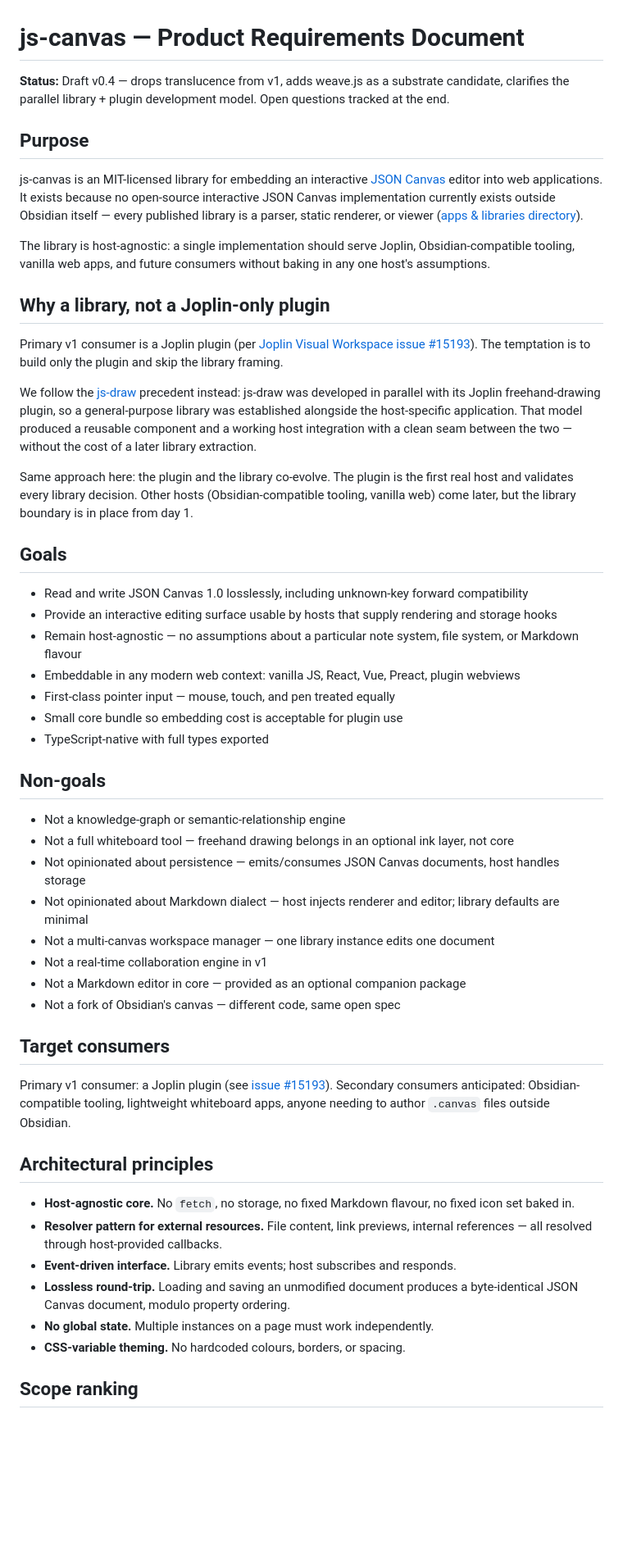
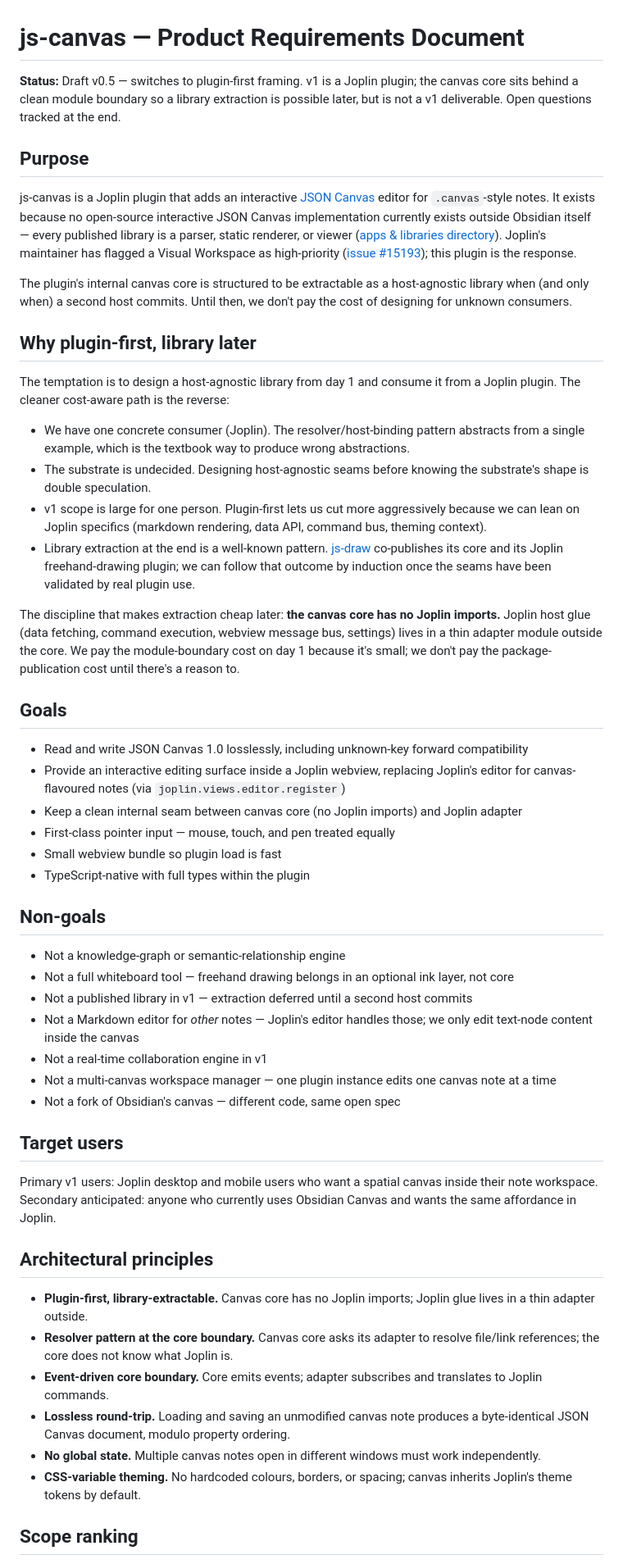
Before and after one commit to alondmnt/joplin-plugin-json-canvas, a Markdown page: docs/prd.md, the part around one of its changes. Shown at 82% size. Drawn GitHub-style; blank space fills up the shorter version.

```diff
--- a/docs/prd.md
+++ b/docs/prd.md
@@ -1,54 +1,55 @@
 # js-canvas — Product Requirements Document
 
-**Status:** Draft v0.4 — drops translucence from v1, adds weave.js as a substrate candidate, clarifies the parallel library + plugin development model. Open questions tracked at the end.
+**Status:** Draft v0.5 — switches to plugin-first framing. v1 is a Joplin plugin; the canvas core sits behind a clean module boundary so a library extraction is possible later, but is not a v1 deliverable. Open questions tracked at the end.
 
 ## Purpose
 
-js-canvas is an MIT-licensed library for embedding an interactive [JSON Canvas](https://jsoncanvas.org/) editor into web applications. It exists because no open-source interactive JSON Canvas implementation currently exists outside Obsidian itself — every published library is a parser, static renderer, or viewer ([apps & libraries directory](https://jsoncanvas.org/docs/apps/)).
+js-canvas is a Joplin plugin that adds an interactive [JSON Canvas](https://jsoncanvas.org/) editor for `.canvas`-style notes. It exists because no open-source interactive JSON Canvas implementation currently exists outside Obsidian itself — every published library is a parser, static renderer, or viewer ([apps & libraries directory](https://jsoncanvas.org/docs/apps/)). Joplin's maintainer has flagged a Visual Workspace as high-priority ([issue #15193](https://github.com/laurent22/joplin/issues/15193)); this plugin is the response.
 
-The library is host-agnostic: a single implementation should serve Joplin, Obsidian-compatible tooling, vanilla web apps, and future consumers without baking in any one host's assumptions.
+The plugin's internal canvas core is structured to be extractable as a host-agnostic library when (and only when) a second host commits. Until then, we don't pay the cost of designing for unknown consumers.
 
-## Why a library, not a Joplin-only plugin
+## Why plugin-first, library later
 
-Primary v1 consumer is a Joplin plugin (per [Joplin Visual Workspace issue #15193](https://github.com/laurent22/joplin/issues/15193)). The temptation is to build only the plugin and skip the library framing.
+The temptation is to design a host-agnostic library from day 1 and consume it from a Joplin plugin. The cleaner cost-aware path is the reverse:
 
-We follow the [js-draw](https://github.com/personalizedrefrigerator/js-draw) precedent instead: js-draw was developed in parallel with its Joplin freehand-drawing plugin, so a general-purpose library was established alongside the host-specific application. That model produced a reusable component and a working host integration with a clean seam between the two — without the cost of a later library extraction.
+- We have one concrete consumer (Joplin). The resolver/host-binding pattern abstracts from a single example, which is the textbook way to produce wrong abstractions.
+- The substrate is undecided. Designing host-agnostic seams before knowing the substrate's shape is double speculation.
+- v1 scope is large for one person. Plugin-first lets us cut more aggressively because we can lean on Joplin specifics (markdown rendering, data API, command bus, theming context).
+- Library extraction at the end is a well-known pattern. [js-draw](https://github.com/personalizedrefrigerator/js-draw) co-publishes its core and its Joplin freehand-drawing plugin; we can follow that outcome by induction once the seams have been validated by real plugin use.
 
-Same approach here: the plugin and the library co-evolve. The plugin is the first real host and validates every library decision. Other hosts (Obsidian-compatible tooling, vanilla web) come later, but the library boundary is in place from day 1.
+The discipline that makes extraction cheap later: **the canvas core has no Joplin imports.** Joplin host glue (data fetching, command execution, webview message bus, settings) lives in a thin adapter module outside the core. We pay the module-boundary cost on day 1 because it's small; we don't pay the package-publication cost until there's a reason to.
 
 ## Goals
 
 - Read and write JSON Canvas 1.0 losslessly, including unknown-key forward compatibility
-- Provide an interactive editing surface usable by hosts that supply rendering and storage hooks
-- Remain host-agnostic — no assumptions about a particular note system, file system, or Markdown flavour
-- Embeddable in any modern web context: vanilla JS, React, Vue, Preact, plugin webviews
+- Provide an interactive editing surface inside a Joplin webview, replacing Joplin's editor for canvas-flavoured notes (via `joplin.views.editor.register`)
+- Keep a clean internal seam between canvas core (no Joplin imports) and Joplin adapter
 - First-class pointer input — mouse, touch, and pen treated equally
-- Small core bundle so embedding cost is acceptable for plugin use
-- TypeScript-native with full types exported
+- Small webview bundle so plugin load is fast
+- TypeScript-native with full types within the plugin
 
 ## Non-goals
 
 - Not a knowledge-graph or semantic-relationship engine
 - Not a full whiteboard tool — freehand drawing belongs in an optional ink layer, not core
-- Not opinionated about persistence — emits/consumes JSON Canvas documents, host handles storage
-- Not opinionated about Markdown dialect — host injects renderer and editor; library defaults are minimal
-- Not a multi-canvas workspace manager — one library instance edits one document
+- Not a published library in v1 — extraction deferred until a second host commits
+- Not a Markdown editor for *other* notes — Joplin's editor handles those; we only edit text-node content inside the canvas
 - Not a real-time collaboration engine in v1
-- Not a Markdown editor in core — provided as an optional companion package
+- Not a multi-canvas workspace manager — one plugin instance edits one canvas note at a time
 - Not a fork of Obsidian's canvas — different code, same open spec
 
-## Target consumers
+## Target users
 
-Primary v1 consumer: a Joplin plugin (see [issue #15193](https://github.com/laurent22/joplin/issues/15193)). Secondary consumers anticipated: Obsidian-compatible tooling, lightweight whiteboard apps, anyone needing to author `.canvas` files outside Obsidian.
+Primary v1 users: Joplin desktop and mobile users who want a spatial canvas inside their note workspace. Secondary anticipated: anyone who currently uses Obsidian Canvas and wants the same affordance in Joplin.
 
 ## Architectural principles
 
-- **Host-agnostic core.** No `fetch`, no storage, no fixed Markdown flavour, no fixed icon set baked in.
-- **Resolver pattern for external resources.** File content, link previews, internal references — all resolved through host-provided callbacks.
-- **Event-driven interface.** Library emits events; host subscribes and responds.
-- **Lossless round-trip.** Loading and saving an unmodified document produces a byte-identical JSON Canvas document, modulo property ordering.
-- **No global state.** Multiple instances on a page must work independently.
-- **CSS-variable theming.** No hardcoded colours, borders, or spacing.
+- **Plugin-first, library-extractable.** Canvas core has no Joplin imports; Joplin glue lives in a thin adapter outside.
+- **Resolver pattern at the core boundary.** Canvas core asks its adapter to resolve file/link references; the core does not know what Joplin is.
+- **Event-driven core boundary.** Core emits events; adapter subscribes and translates to Joplin commands.
+- **Lossless round-trip.** Loading and saving an unmodified canvas note produces a byte-identical JSON Canvas document, modulo property ordering.
+- **No global state.** Multiple canvas notes open in different windows must work independently.
+- **CSS-variable theming.** No hardcoded colours, borders, or spacing; canvas inherits Joplin's theme tokens by default.
 
 ## Scope ranking
 
```
Also changed, not shown: other parts of docs/prd.md (+75 -59 lines).
